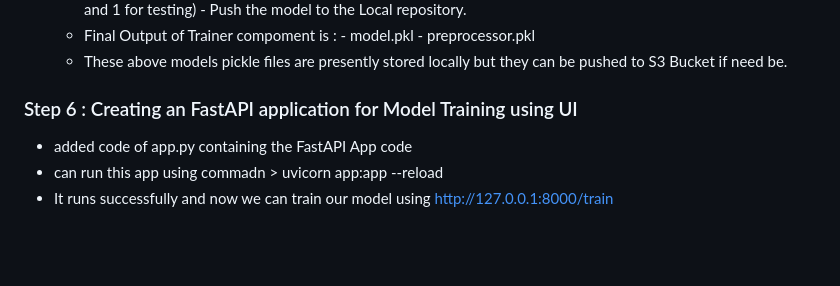
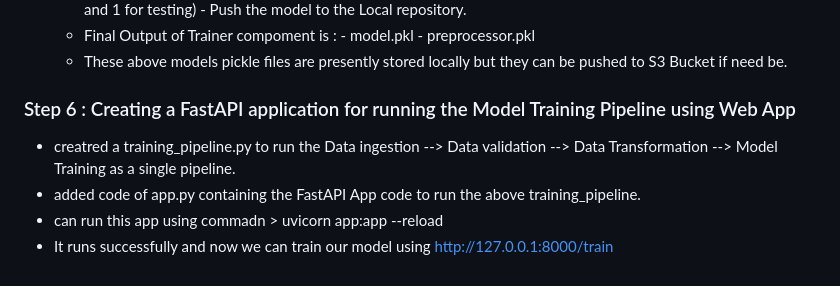
Before and after one commit to iam-ajeetsingh/networksecurity, a Markdown page: README.md, the part around the change. Rendered like a GitHub page; blank space fills up the shorter version.

```diff
--- a/README.md
+++ b/README.md
@@ -82,7 +82,8 @@
    - These above models pickle files are presently stored locally but they can be pushed to S3 Bucket if need be.
 
 
-### Step 6 : Creating an FastAPI application for Model Training using UI
-   - added code of app.py containing the FastAPI App code
+### Step 6 : Creating a FastAPI application for running the Model Training Pipeline using Web App
+   - creatred a training_pipeline.py to run the Data ingestion --> Data validation --> Data Transformation --> Model Training as a single pipeline.
+   - added code of app.py containing the FastAPI App code to run the above training_pipeline.
    - can run this app using commadn > uvicorn app:app --reload
    - It runs successfully and now we can train our model using http://127.0.0.1:8000/train
```
